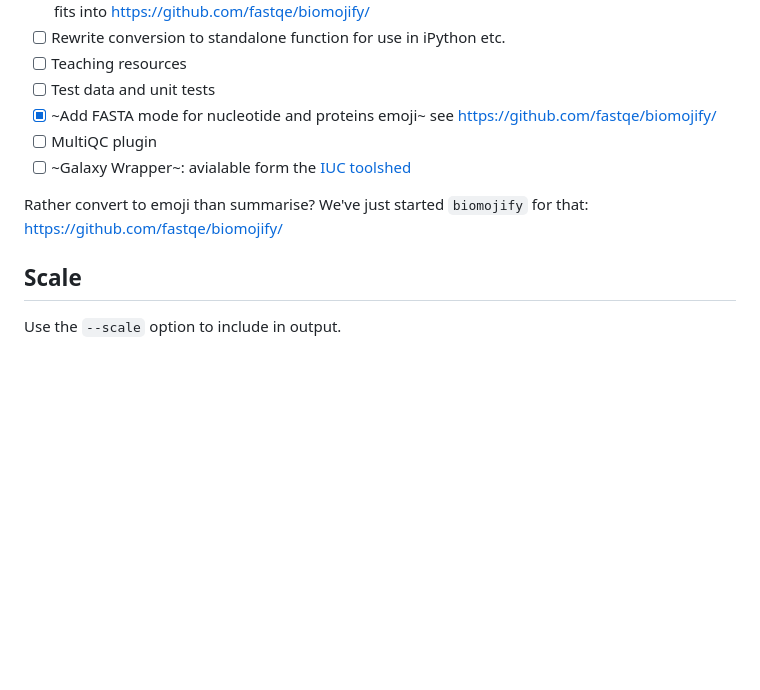
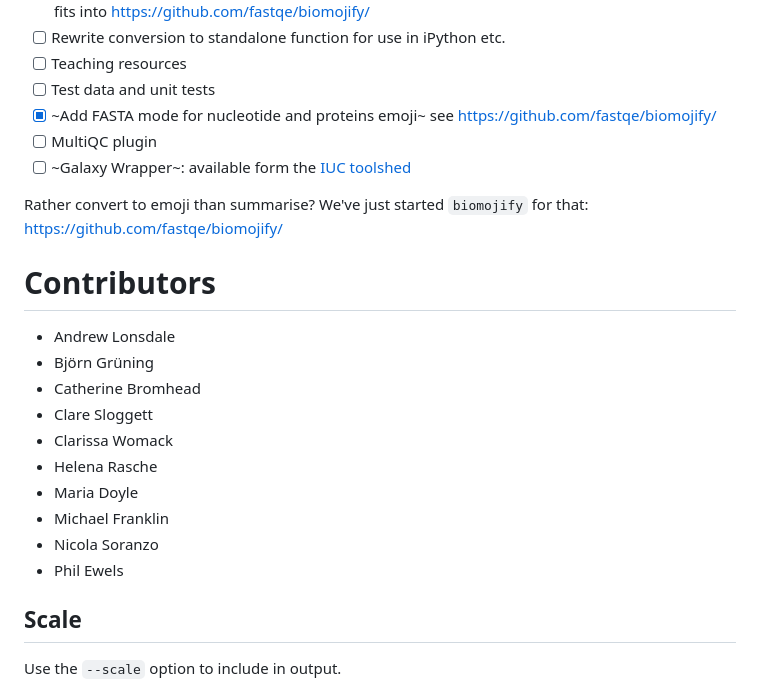
Before and after one commit to fastqe/fastqe, a Markdown page: README.md, the part around the change printed below. Drawn GitHub-style; blank space fills up the shorter version.

```diff
--- a/README.md
+++ b/README.md
@@ -153,9 +178,24 @@ This program is released as open source software under the terms of [BSD License
 - [ ] Test data and unit tests
 - [x] ~Add FASTA mode for nucleotide and proteins emoji~ see https://github.com/fastqe/biomojify/
 - [ ] MultiQC plugin
-- [ ] ~Galaxy Wrapper~: avialable form the [IUC toolshed](https://toolshed.g2.bx.psu.edu/repository?repository_id=13576f42f394cfb6)
+- [ ] ~Galaxy Wrapper~: available form the [IUC toolshed](https://toolshed.g2.bx.psu.edu/repository?repository_id=13576f42f394cfb6)
 
 Rather convert to emoji than summarise? We've just started `biomojify` for that: https://github.com/fastqe/biomojify/
+
+# Contributors
+
+- Andrew Lonsdale
+- Björn Grüning
+- Catherine Bromhead
+- Clare Sloggett
+- Clarissa Womack
+- Helena Rasche
+- Maria Doyle
+- Michael Franklin
+- Nicola Soranzo
+- Phil Ewels
+
+
 
 ## Scale
 
```
Also changed, not shown: other parts of README.md (+25 -0 lines), docs/img/galaxy_full.png (added).
